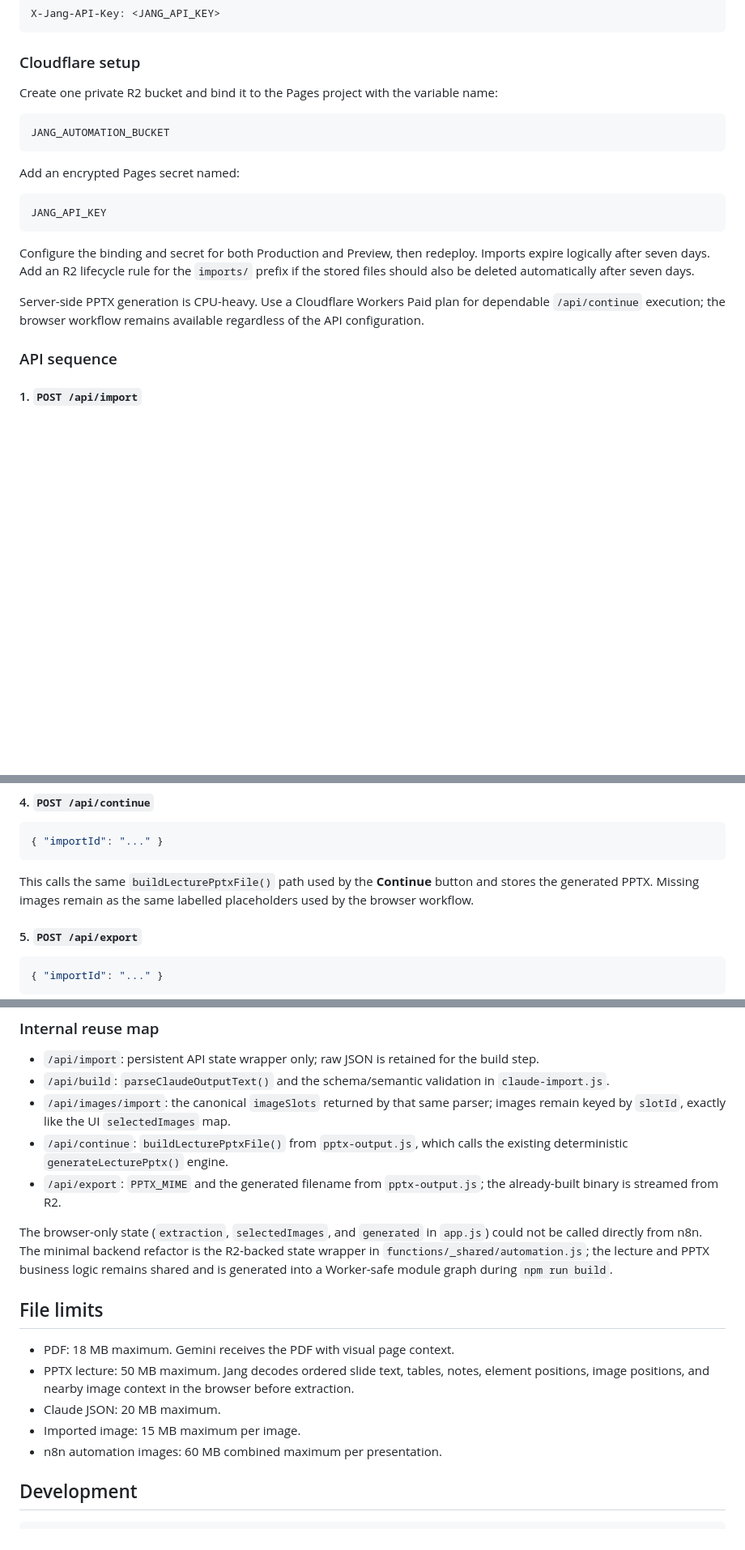
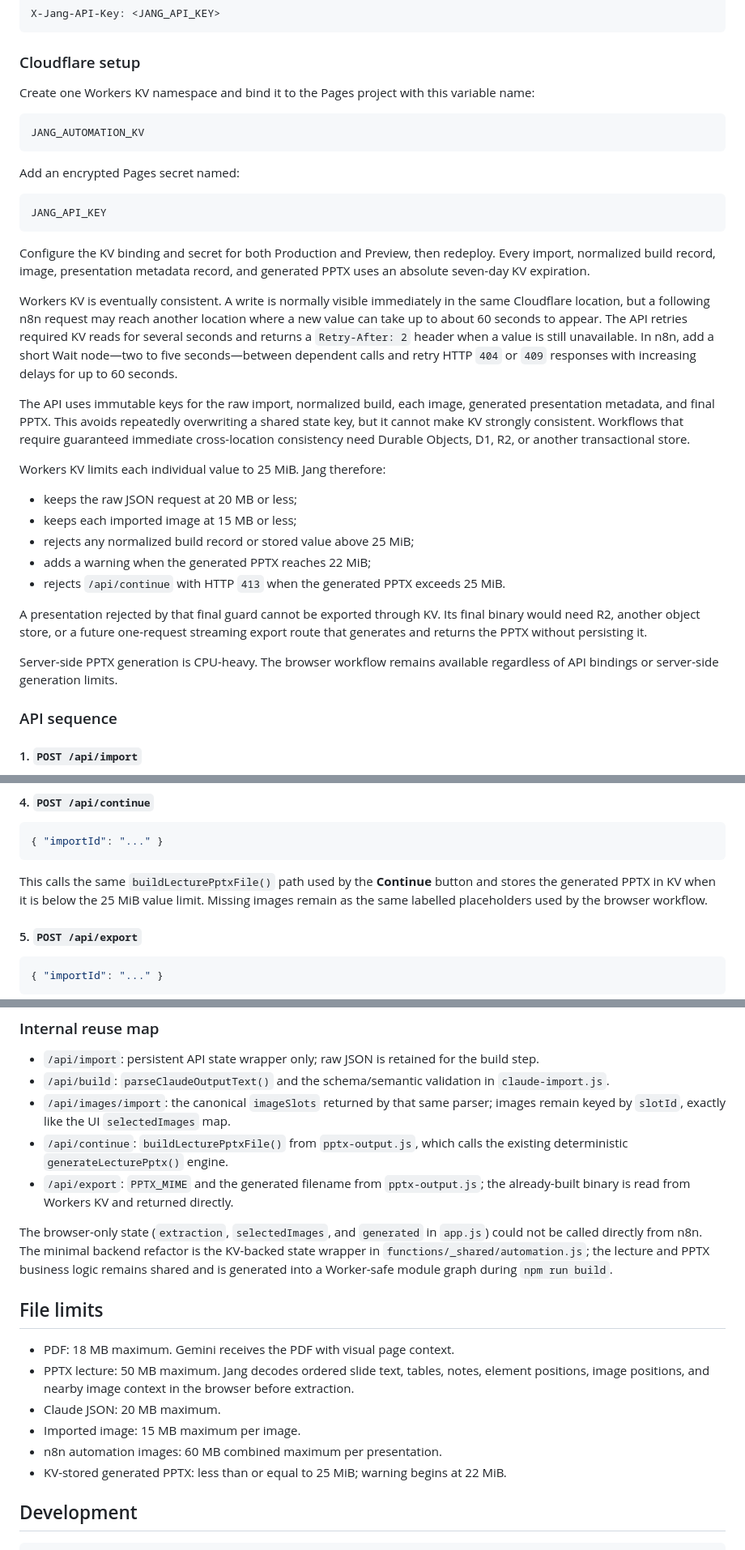
Before and after one commit to hatemkhaleefah3-ui/jang, a Markdown page: README.md, 3 parts joined by grey strips. Shown at 81% size. Rendered like a GitHub page; blank space fills up the shorter version.

Commit message:
Document Workers KV automation storage and limits

````diff
--- a/README.md
+++ b/README.md
@@ -123,10 +123,10 @@ X-Jang-API-Key: <JANG_API_KEY>
 
 ### Cloudflare setup
 
-Create one private R2 bucket and bind it to the Pages project with the variable name:
+Create one Workers KV namespace and bind it to the Pages project with this variable name:
 
 ```text
-JANG_AUTOMATION_BUCKET
+JANG_AUTOMATION_KV
 ```
 
 Add an encrypted Pages secret named:
@@ -135,9 +135,23 @@ Add an encrypted Pages secret named:
 JANG_API_KEY
 ```
 
-Configure the binding and secret for both Production and Preview, then redeploy. Imports expire logically after seven days. Add an R2 lifecycle rule for the `imports/` prefix if the stored files should also be deleted automatically after seven days.
+Configure the KV binding and secret for both Production and Preview, then redeploy. Every import, normalized build record, image, presentation metadata record, and generated PPTX uses an absolute seven-day KV expiration.
 
-Server-side PPTX generation is CPU-heavy. Use a Cloudflare Workers Paid plan for dependable `/api/continue` execution; the browser workflow remains available regardless of the API configuration.
+Workers KV is eventually consistent. A write is normally visible immediately in the same Cloudflare location, but a following n8n request may reach another location where a new value can take up to about 60 seconds to appear. The API retries required KV reads for several seconds and returns a `Retry-After: 2` header when a value is still unavailable. In n8n, add a short Wait node—two to five seconds—between dependent calls and retry HTTP `404` or `409` responses with increasing delays for up to 60 seconds.
+
+The API uses immutable keys for the raw import, normalized build, each image, generated presentation metadata, and final PPTX. This avoids repeatedly overwriting a shared state key, but it cannot make KV strongly consistent. Workflows that require guaranteed immediate cross-location consistency need Durable Objects, D1, R2, or another transactional store.
+
+Workers KV limits each individual value to 25 MiB. Jang therefore:
+
+- keeps the raw JSON request at 20 MB or less;
+- keeps each imported image at 15 MB or less;
+- rejects any normalized build record or stored value above 25 MiB;
+- adds a warning when the generated PPTX reaches 22 MiB;
+- rejects `/api/continue` with HTTP `413` when the generated PPTX exceeds 25 MiB.
+
+A presentation rejected by that final guard cannot be exported through KV. Its final binary would need R2, another object store, or a future one-request streaming export route that generates and returns the PPTX without persisting it.
+
+Server-side PPTX generation is CPU-heavy. The browser workflow remains available regardless of API bindings or server-side generation limits.
 
 ### API sequence
 
@@ -195,7 +209,7 @@ Jang downloads a public `http` or `https` image, verifies the image content type
 { "importId": "..." }
 ```
 
-This calls the same `buildLecturePptxFile()` path used by the **Continue** button and stores the generated PPTX. Missing images remain as the same labelled placeholders used by the browser workflow.
+This calls the same `buildLecturePptxFile()` path used by the **Continue** button and stores the generated PPTX in KV when it is below the 25 MiB value limit. Missing images remain as the same labelled placeholders used by the browser workflow.
 
 #### 5. `POST /api/export`
 
@@ -218,9 +232,9 @@ In the n8n HTTP Request node, select a file/binary response format for this requ
 - `/api/build`: `parseClaudeOutputText()` and the schema/semantic validation in `claude-import.js`.
 - `/api/images/import`: the canonical `imageSlots` returned by that same parser; images remain keyed by `slotId`, exactly like the UI `selectedImages` map.
 - `/api/continue`: `buildLecturePptxFile()` from `pptx-output.js`, which calls the existing deterministic `generateLecturePptx()` engine.
-- `/api/export`: `PPTX_MIME` and the generated filename from `pptx-output.js`; the already-built binary is streamed from R2.
+- `/api/export`: `PPTX_MIME` and the generated filename from `pptx-output.js`; the already-built binary is read from Workers KV and returned directly.
 
-The browser-only state (`extraction`, `selectedImages`, and `generated` in `app.js`) could not be called directly from n8n. The minimal backend refactor is the R2-backed state wrapper in `functions/_shared/automation.js`; the lecture and PPTX business logic remains shared and is generated into a Worker-safe module graph during `npm run build`.
+The browser-only state (`extraction`, `selectedImages`, and `generated` in `app.js`) could not be called directly from n8n. The minimal backend refactor is the KV-backed state wrapper in `functions/_shared/automation.js`; the lecture and PPTX business logic remains shared and is generated into a Worker-safe module graph during `npm run build`.
 
 ## File limits
 
@@ -229,6 +243,7 @@ The browser-only state (`extraction`, `selectedImages`, and `generated` in `app.
 - Claude JSON: 20 MB maximum.
 - Imported image: 15 MB maximum per image.
 - n8n automation images: 60 MB combined maximum per presentation.
+- KV-stored generated PPTX: less than or equal to 25 MiB; warning begins at 22 MiB.
 
 ## Development
 
````
Also changed, not shown: other parts of README.md (+1 -1 lines).
